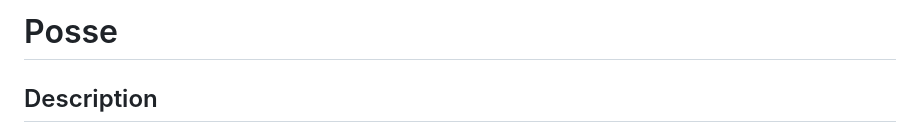
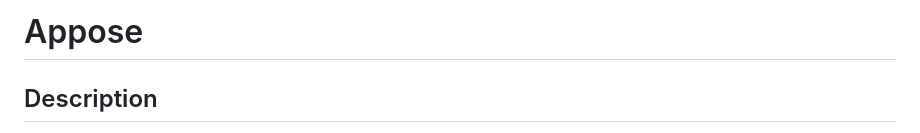
Before and after one commit to fmangura/Appose, a Markdown page: README.md, the part around the change. GitHub-like rendering.

```diff
--- a/README.md
+++ b/README.md
@@ -1,4 +1,4 @@
-# Posse
+# Appose
 
 
 ## Description
```
